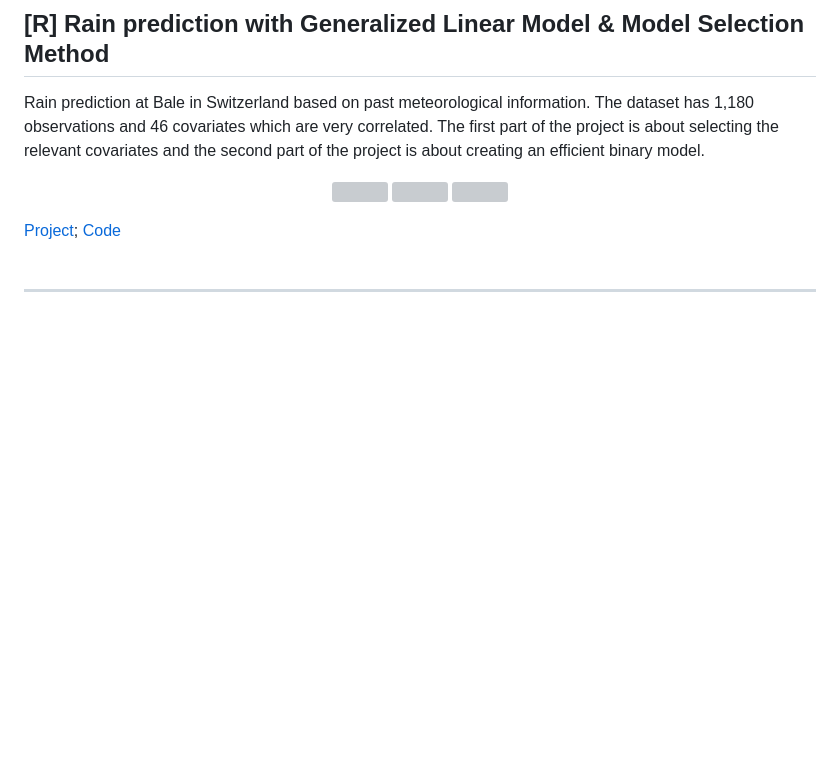
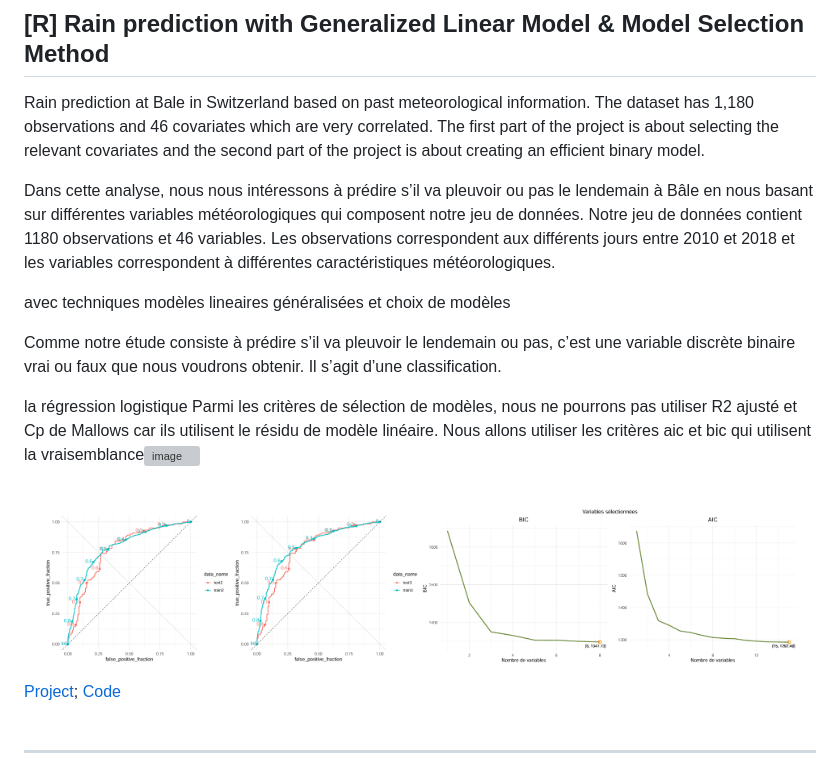
Before and after one commit to haejiyun/Advanced-Statistics, a Markdown page: README.md, the part around the change. Rendered like a GitHub page; blank space fills up the shorter version; grey boxes are pictures that could not be loaded.

```diff
--- a/README.md
+++ b/README.md
@@ -4,12 +4,21 @@
 ## [R] Rain prediction with Generalized Linear Model & Model Selection Method
 
 Rain prediction at Bale in Switzerland based on past meteorological information. The dataset has 1,180 observations and 46 covariates which are very correlated. The first part of the project is about selecting the relevant covariates and the second part of the project is about creating an efficient binary model.
+
+Dans cette analyse, nous nous intéressons à prédire s’il va pleuvoir ou pas le lendemain à Bâle en nous basant sur différentes variables météorologiques qui composent notre jeu de données. Notre jeu de données contient 1180 observations et 46 variables. Les observations correspondent aux différents jours entre 2010 et 2018 et les variables correspondent à différentes caractéristiques météorologiques.
+
+avec techniques modèles lineaires généralisées et choix de modèles
+
+Comme notre étude consiste à prédire s’il va pleuvoir le lendemain ou pas, c’est une variable discrète binaire vrai ou faux que nous voudrons obtenir. Il s’agit d’une classification.
+
+la régression logistique
+Parmi les critères de sélection de modèles, nous ne pourrons pas utiliser R2 ajusté et Cp de Mallows car ils utilisent le résidu de modèle linéaire. Nous allons utiliser les critères aic et bic qui utilisent la vraisemblance![image](https://github.com/user-attachments/assets/f269d38a-4bf2-429b-a710-51420bd0f6d4)
+
 <br/>
 
 <p align="center">
-  <img src="" width="250" height="200">
-  <img src="" width="300" height="200">
-  <img src="" width="250" height="200">
+  <img src="https://github.com/haejiyun/Advanced-Statistics/blob/main/Generalized%20Linear%20Model/confusion.png" width="375" height="150">
+  <img src="https://github.com/haejiyun/Advanced-Statistics/blob/main/Generalized%20Linear%20Model/bic.png" width="375" height="150">
 <p/>
 
 <a href="https://github.com/haejiyun/Advanced-Statistics/blob/main/Generalized%20Linear%20Model/MLG_haeji_yun.pdf">Project</a>; <a href="https://github.com/haejiyun/Advanced-Statistics/blob/main/Generalized%20Linear%20Model/MLG_haeji_yun.Rmd">Code</a><br/>
```
